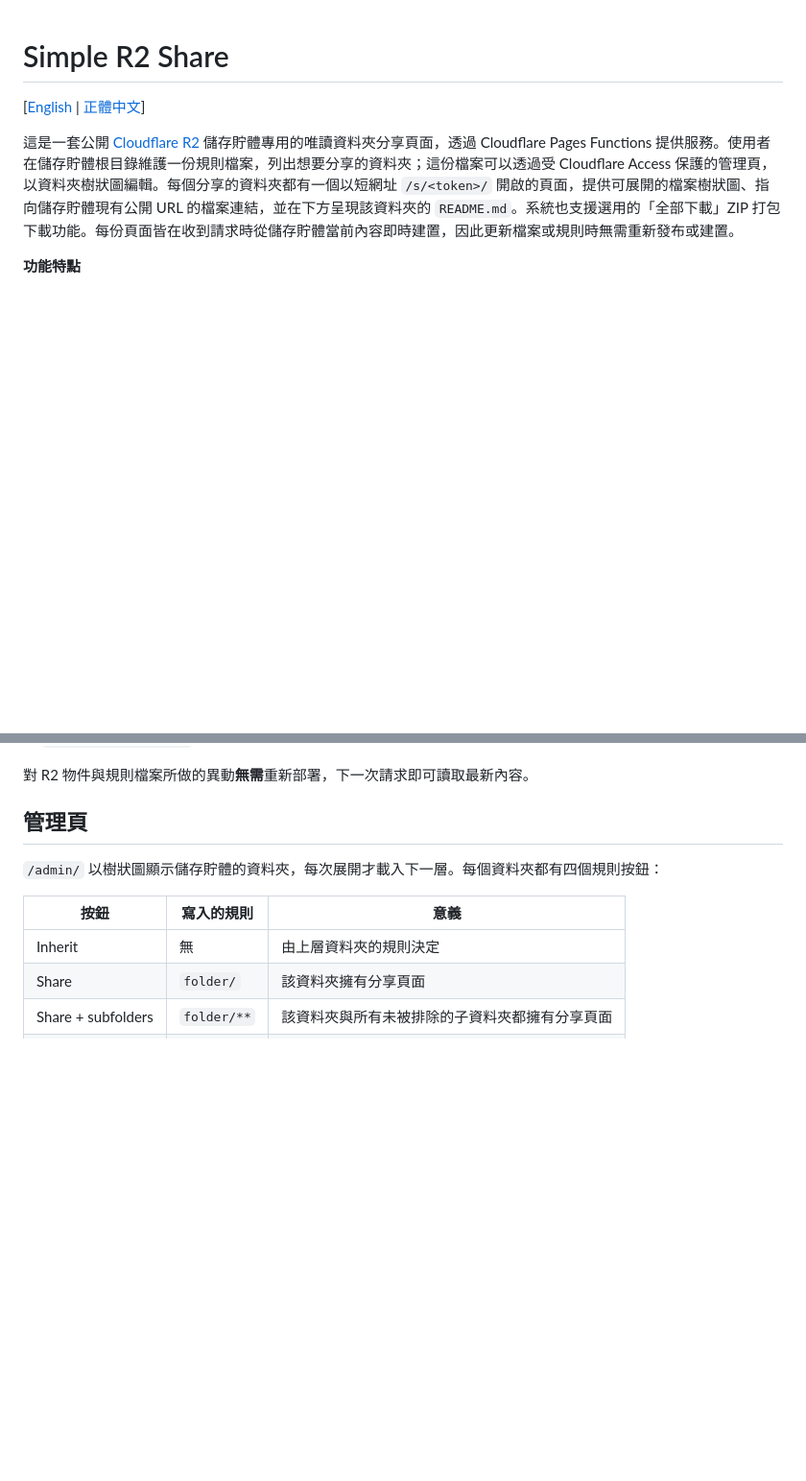
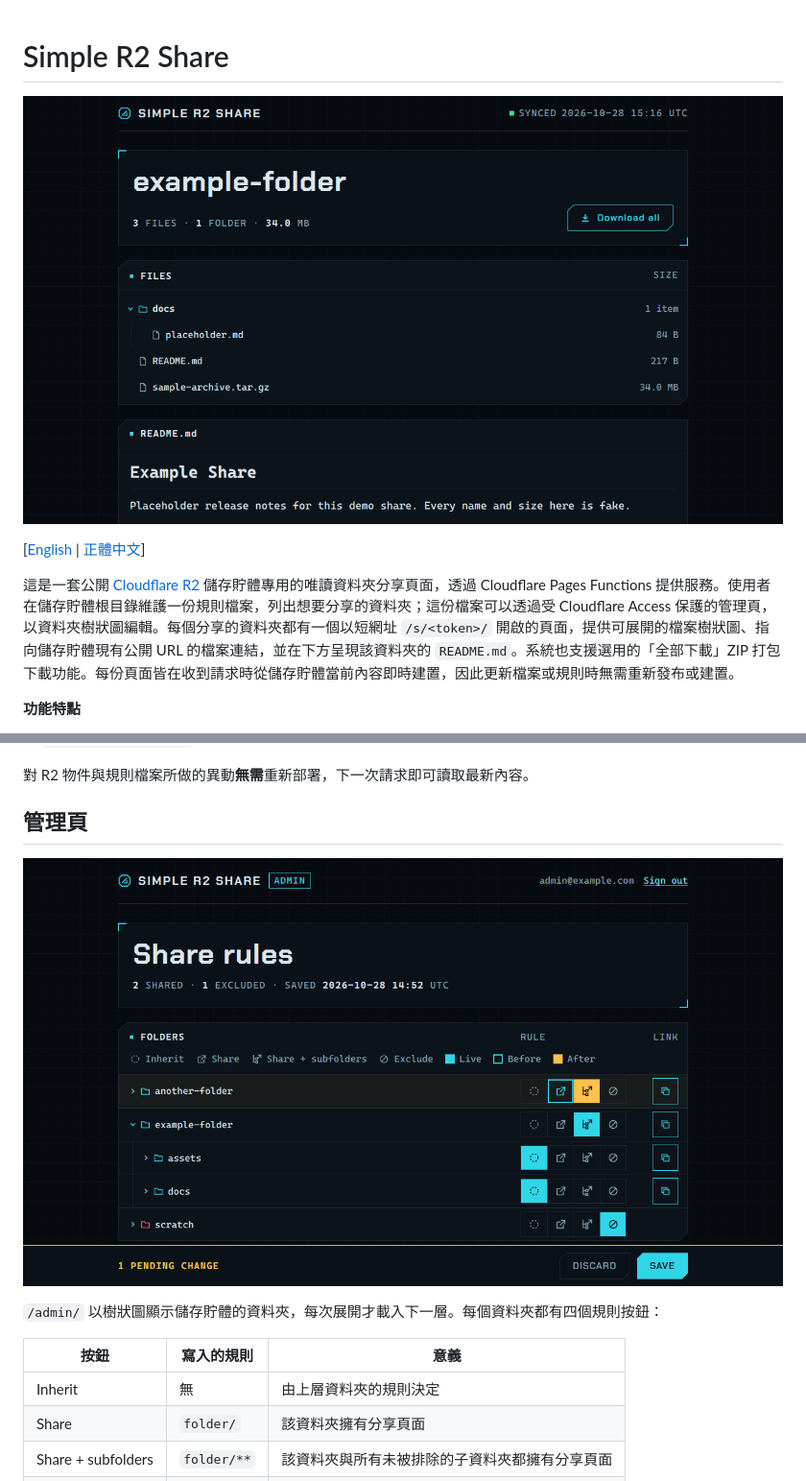
Before and after one commit to jim60105/simple-r2-share, a Markdown page: README.zh.md, 2 parts joined by grey strips. Shown at 96% size. Rendered like a GitHub page; pictures changed too: docs/admin-page.png (added), docs/share-page.png (added); blank space fills up the shorter version.

```diff
--- a/README.zh.md
+++ b/README.zh.md
@@ -1,4 +1,6 @@
 # Simple R2 Share
+
+![分享頁面：上方顯示檔案數量與下載按鈕，中間是可展開的檔案樹狀圖，下方是渲染後的 README](docs/share-page.png)
 
 [[English](README.md) | [正體中文](README.zh.md)]
 
@@ -84,6 +86,8 @@ GET /s/hxR19djQFNp3SS7mNmos88qd/
 對 R2 物件與規則檔案所做的異動**無需**重新部署，下一次請求即可讀取最新內容。
 
 ## 管理頁
+
+![管理頁：資料夾樹狀圖，每個資料夾有四個規則按鈕，未儲存的變更以 Before／After 標示，底部為儲存列](docs/admin-page.png)
 
 `/admin/` 以樹狀圖顯示儲存貯體的資料夾，每次展開才載入下一層。每個資料夾都有四個規則按鈕：
 
```
Also changed, not shown: README.md (+4 -0 lines).
